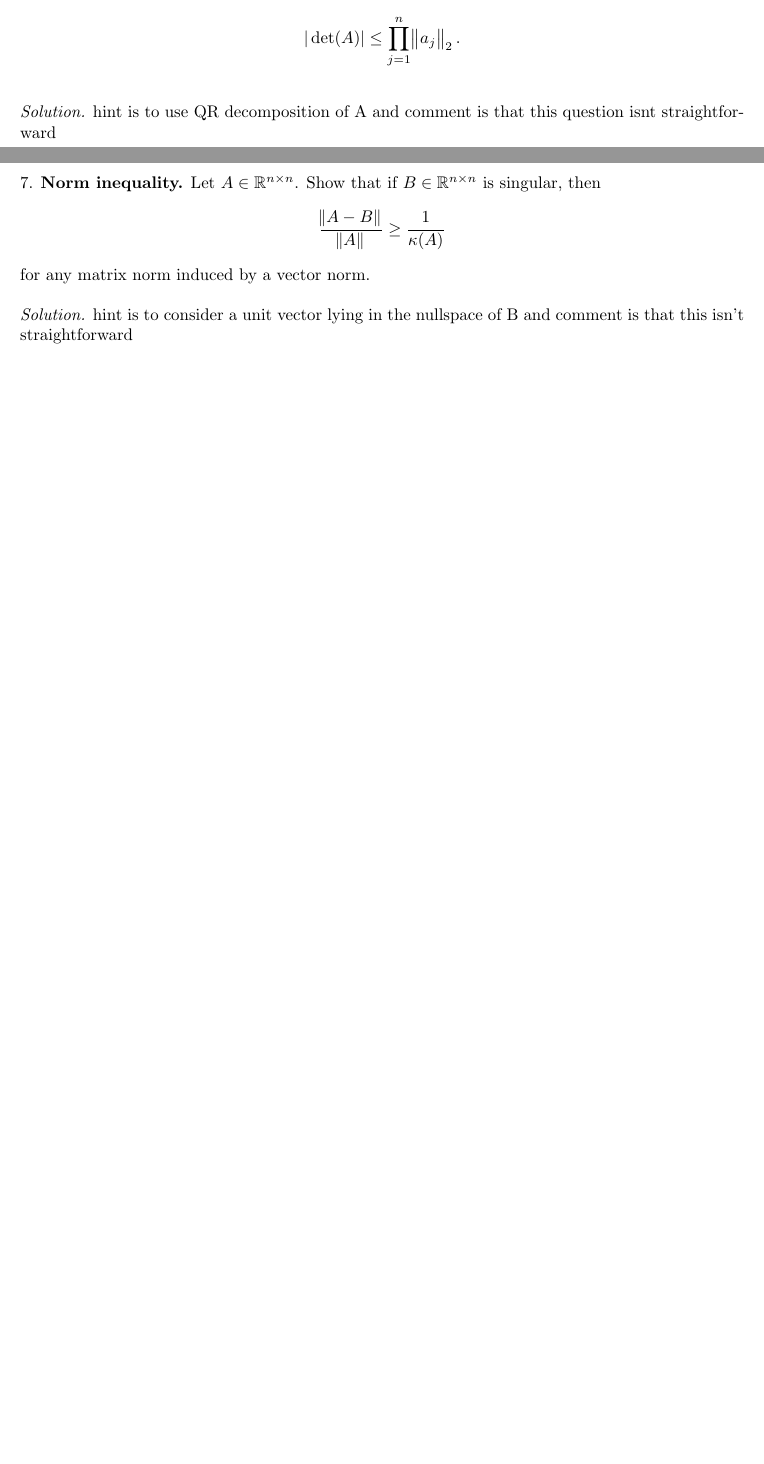
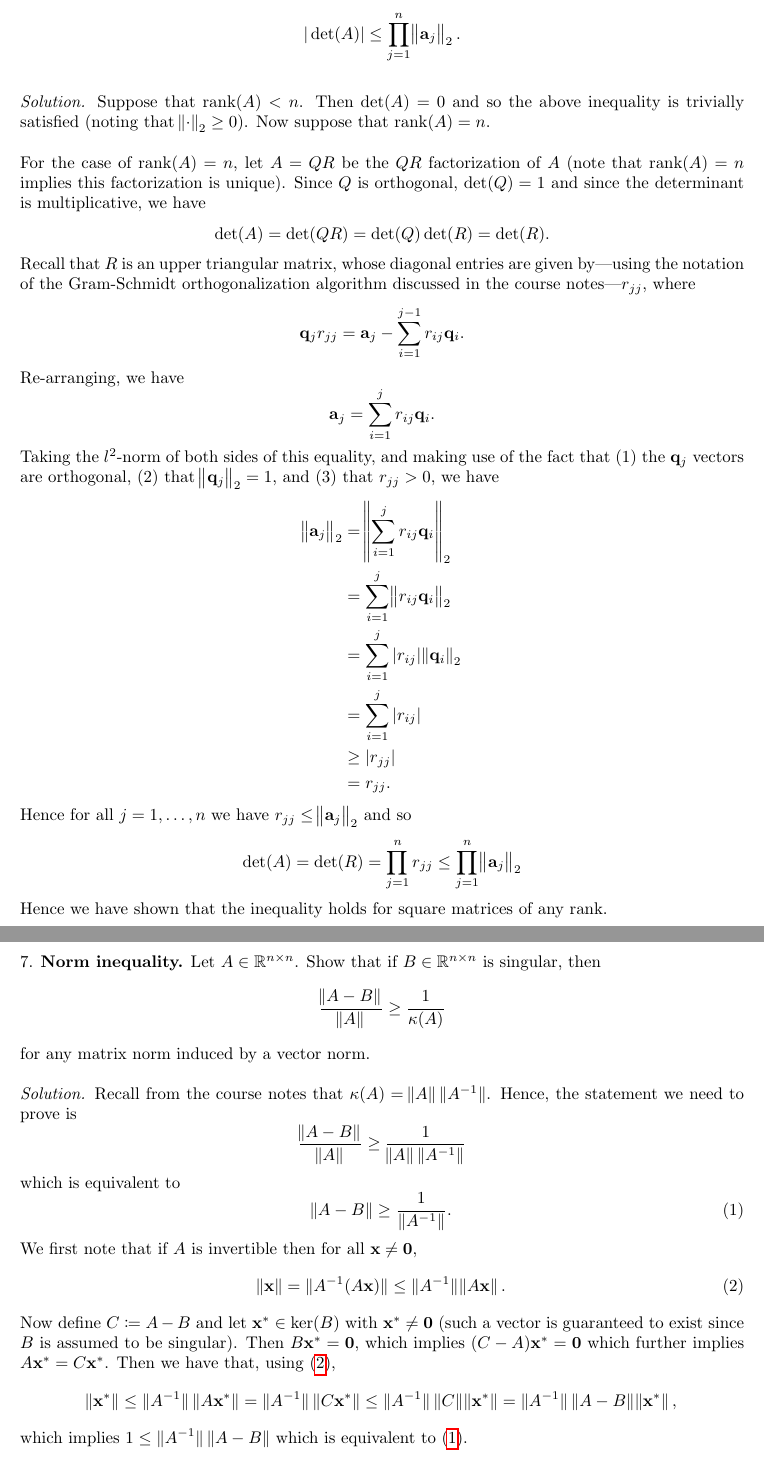
Before and after one commit to mwiens91/740-homework, a LaTeX document (as02/hw.tex): two parts of pages 8 and 9 of 9, joined at a grey line, cut so that both start at the same text, the shorter picture padded with empty space. Compiled offline with pdfLaTeX.

Commit message:
Finish assignment 2

```diff
--- a/as02/hw.tex
+++ b/as02/hw.tex
@@ -18,6 +18,9 @@
 
 % Shortcut for boldface
 \def\*#1{\mathbf{#1}}
+
+% Operators
+\DeclareMathOperator{\rank}{rank}
 
 % Number sets
 \newcommand{\C}{\mathbb{C}}
@@ -548,13 +551,64 @@ Let $A \in \R^{n \times n}$, and let $a_j$ be the $j$th column of $A$.
 Show that
 %
 \begin{equation*}
-    |\det(A)| \leq \prod_{j = 1}^n \enVert{a_j}_2
+    |\det(A)| \leq \prod_{j = 1}^n \enVert{\*a_j}_2
     .
 \end{equation*}
 
 \textit{Solution.}
-hint is to use QR decomposition of A and comment is that this question isnt
-straightforward
+Suppose that $\rank(A) < n$. Then $\det(A) = 0$ and so the above inequality
+is trivially satisfied (noting that $\enVert{\cdot}_2 \geq 0$). Now suppose
+that $\rank(A) = n$.
+
+For the case of $\rank(A) = n$, let $A = QR$ be the $QR$ factorization of $A$
+(note that $\rank(A) = n$ implies this factorization is unique).
+Since $Q$ is orthogonal, $\det(Q) = 1$ and since the determinant is multiplicative,
+we have
+%
+\begin{equation*}
+    \det(A) = \det(QR) = \det(Q) \det(R) = \det(R)
+    .
+\end{equation*}
+%
+Recall that $R$ is an upper triangular matrix, whose diagonal entries are
+given by---using the notation of the Gram-Schmidt orthogonalization
+algorithm discussed in the course notes---$r_{jj}$, where
+%
+\begin{equation*}
+    \*q_j r_{jj} = \*a_j - \sum_{i = 1}^{j - 1} r_{ij} \*q_i
+    .
+\end{equation*}
+%
+Re-arranging, we have
+%
+\begin{equation*}
+    \*a_j = \sum_{i = 1}^{j} r_{ij} \*q_i
+    .
+\end{equation*}
+%
+Taking the $l^2$-norm of both sides of this equality, and making
+use of the fact that (1) the $\*q_j$ vectors are orthogonal, (2)
+that $\enVert{\*q_j}_2 = 1$, and (3) that $r_{jj} > 0$, we have
+%
+\begin{align*}
+    \enVert{\*a_j}_2
+        &= \enVert{\sum_{i = 1}^{j} r_{ij} \*q_i}_2 \\
+        &= \sum_{i = 1}^{j} \enVert{r_{ij} \*q_i}_2 \\
+        &= \sum_{i = 1}^{j} |r_{ij}| \enVert{\*q_i}_2 \\
+        &= \sum_{i = 1}^{j} |r_{ij}| \\
+        &\geq |r_{jj}| \\
+        &= r_{jj}
+    .
+\end{align*}
+%
+Hence for all $j = 1, \ldots, n$ we have $r_{jj} \leq \enVert{\*a_j}_2$
+and so
+%
+\begin{equation*}
+    \det(A) = \det(R) = \prod_{j = 1}^n r_{jj} \leq \prod_{j = 1}^n \enVert{\*a_j}_2
+\end{equation*}
+%
+Hence we have shown that the inequality holds for square matrices of any rank.
 
 \newpage
 
@@ -569,7 +623,45 @@ singular, then
 for any matrix norm induced by a vector norm.
 
 \textit{Solution.}
-hint is to consider a unit vector lying in the nullspace of B and comment
-is that this isn't straightforward
+Recall from the course notes that $\kappa(A) = \enVert{A} \enVert[0]{A^{-1}}$.
+Hence, the statement we need to prove is
+%
+\begin{equation*}
+    \frac{\enVert{A - B}}{\enVert{A}} \geq \frac{1}{\enVert{A} \enVert[0]{A^{-1}}}
+\end{equation*}
+%
+which is equivalent to
+%
+\begin{equation}
+    \enVert{A - B} \geq \frac{1}{\enVert[0]{A^{-1}}}
+    \label{eq:7-0}
+    .
+\end{equation}
+%
+We first note that if $A$ is invertible then for all $\*x \neq \*0$,
+%
+\begin{equation}
+    \enVert{\*x}
+        = \enVert[0]{A^{-1} (A \*x)}
+        \leq \enVert[0]{A^{-1}} \enVert{A \*x}
+        \label{eq:7-i}
+        .
+\end{equation}
+%
+Now define $C \coloneqq A - B$ and let $\*x^* \in \ker(B)$ with $\*x^* \neq \*0$
+(such a vector is guaranteed to exist since $B$ is assumed to be singular). Then
+$B \*x^* = \*0$, which implies $(C - A) \*x^* = \*0$ which further implies
+$A \*x^* = C \*x^*$. Then we have that, using~\eqref{eq:7-i},
+%
+\begin{equation*}
+    \enVert{\*x^*}
+    \leq \enVert[0]{A^{-1}} \enVert[0]{A \*x^*}
+    = \enVert[0]{A^{-1}} \enVert[0]{C \*x^*}
+    \leq \enVert[0]{A^{-1}} \enVert[0]{C} \enVert{\*x^*}
+    = \enVert[0]{A^{-1}} \enVert[0]{A - B} \enVert{\*x^*}
+    ,
+\end{equation*}
+%
+which implies $1 \leq \enVert[0]{A^{-1}} \enVert[0]{A - B}$ which is equivalent to~\eqref{eq:7-0}.
 
 \end{document}
```
